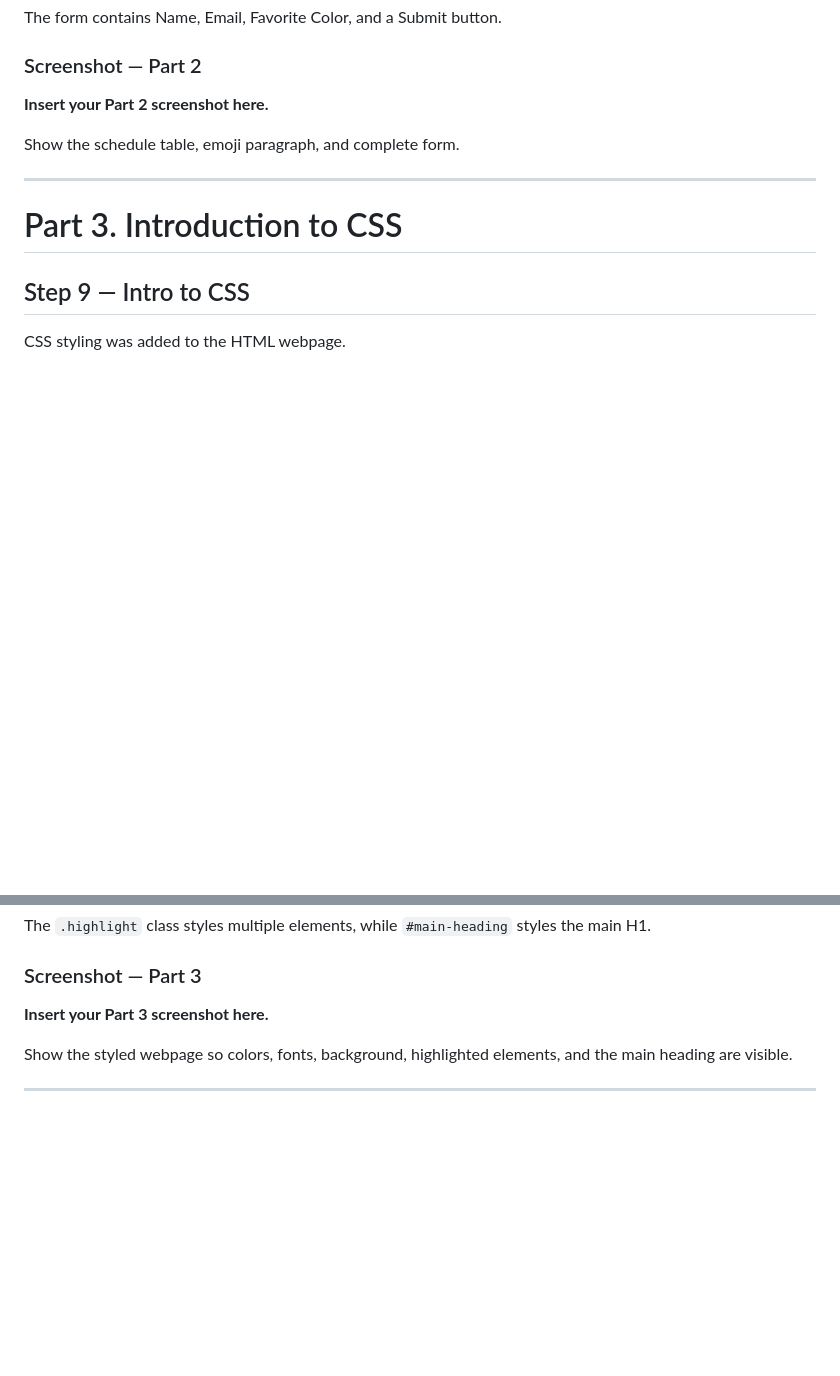
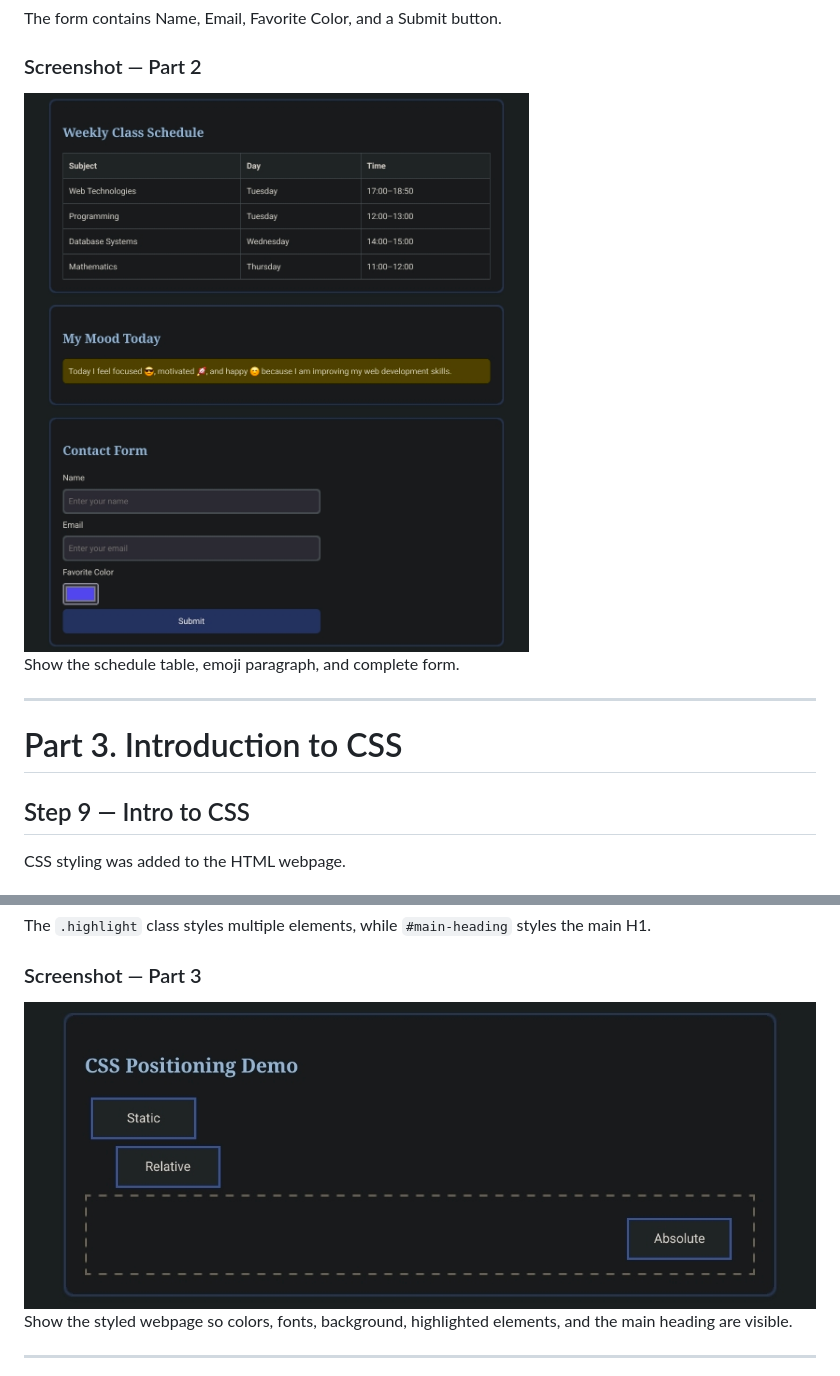
Before and after one commit to tamerlan2516/assignment1_web, a Markdown page: README.md, 2 parts joined by grey strips. Rendered like a GitHub page; blank space fills up the shorter version.

```diff
--- a/README.md
+++ b/README.md
@@ -50,7 +50,8 @@ At least three emojis are included in a paragraph about today's mood.
 The form contains Name, Email, Favorite Color, and a Submit button.
 
 ### Screenshot — Part 2
-**Insert your Part 2 screenshot here.**
+<img src="images/screenshot2.jpg" />
+
 
 Show the schedule table, emoji paragraph, and complete form.
 
@@ -81,7 +82,8 @@ The project demonstrates element selectors, class selectors, and ID selectors.
 The `.highlight` class styles multiple elements, while `#main-heading` styles the main H1.
 
 ### Screenshot — Part 3
-**Insert your Part 3 screenshot here.**
+<img src="images/screenshot3.jpg" />
+
 
 Show the styled webpage so colors, fonts, background, highlighted elements, and the main heading are visible.
 
```
Also changed, not shown: other parts of README.md (+5 -8 lines).
